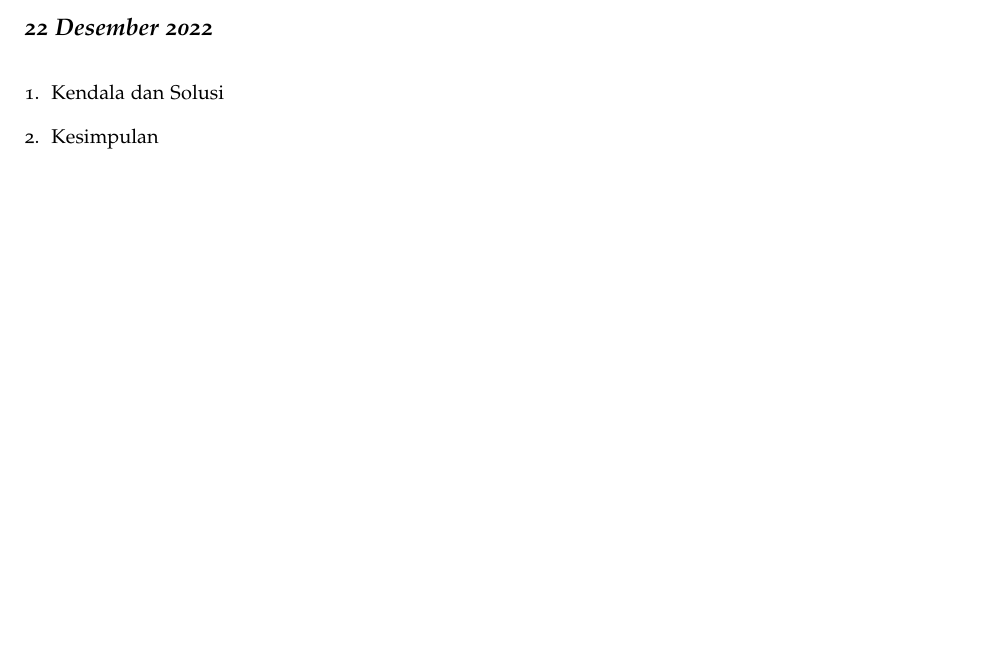
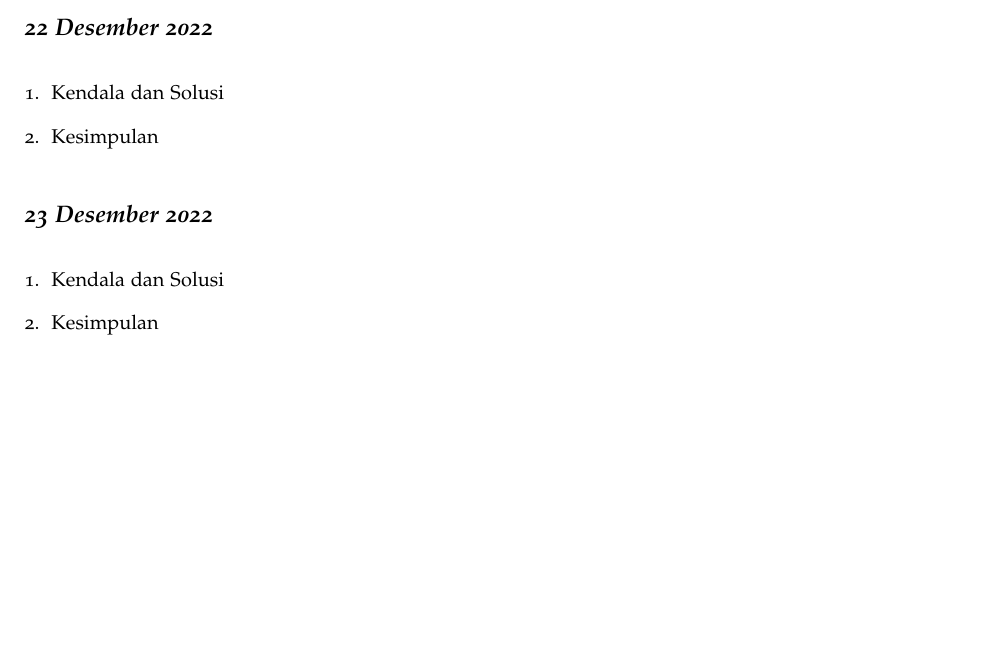
Before and after one commit to muhdavi/practice-big-data-2022, a LaTeX document (lab_notes.tex, which reads laporan/SalsabilaIrmanda.tex): part of page 61 of 69, cut so that both start at the same text, the shorter picture padded with empty space. Compiled offline with pdfLaTeX.

Commit message:
presensi 23 des 2022 an. salsabila irmanda

```diff
--- a/laporan/SalsabilaIrmanda.tex
+++ b/laporan/SalsabilaIrmanda.tex
@@ -102,3 +102,13 @@ setelah melakukan pengecekan hingga tidak terdapat lagi kesalahan maka pyspark b
 % berikan kesimpulan dari praktikum yang telah dikerjkan
 
 \end{enumerate}
+
+\newday{\textbf{23 Desember 2022}}
+\begin{enumerate}
+\item Kendala dan Solusi
+% jelaskan kendala dan penyebab yang dialami saat mengikuti praktikum serta solusi atau langkah-langkah yang telah dilakukan
+
+\item Kesimpulan
+% berikan kesimpulan dari praktikum yang telah dikerjkan
+
+\end{enumerate}
```
